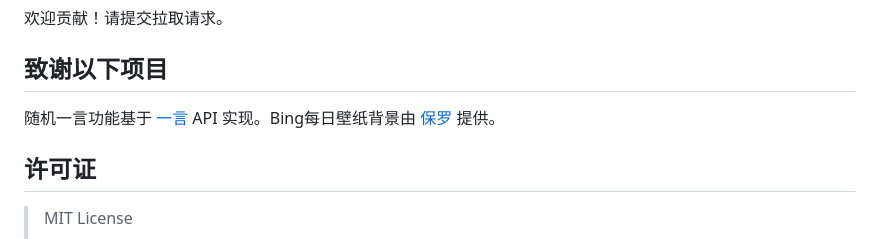
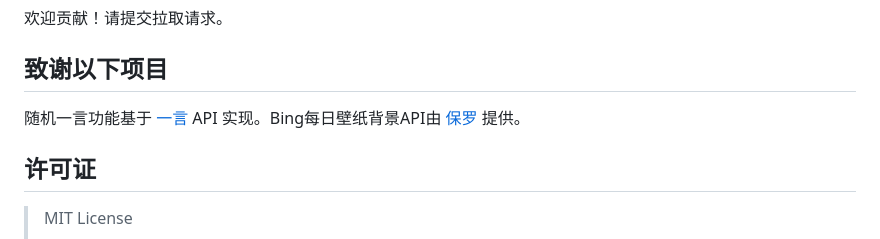
Before and after one commit to Gasolcloudteam/Countdown, a Markdown page: README.md, the part around the change. Rendered like a GitHub page.

```diff
--- a/README.md
+++ b/README.md
@@ -46,7 +46,7 @@ git clone https://github.com/Gasolcloudteam/Countdown
 
 ## 致谢以下项目
 
-随机一言功能基于 <a target="_blank" href="https://hitokoto.cn/">一言</a> API 实现。Bing每日壁纸背景由 <a target="_blank" href="https://api.paugram.com/help/bing">保罗</a> 提供。
+随机一言功能基于 <a target="_blank" href="https://hitokoto.cn/">一言</a> API 实现。Bing每日壁纸背景API由 <a target="_blank" href="https://api.paugram.com/help/bing">保罗</a> 提供。
 
 ## 许可证
 
```
